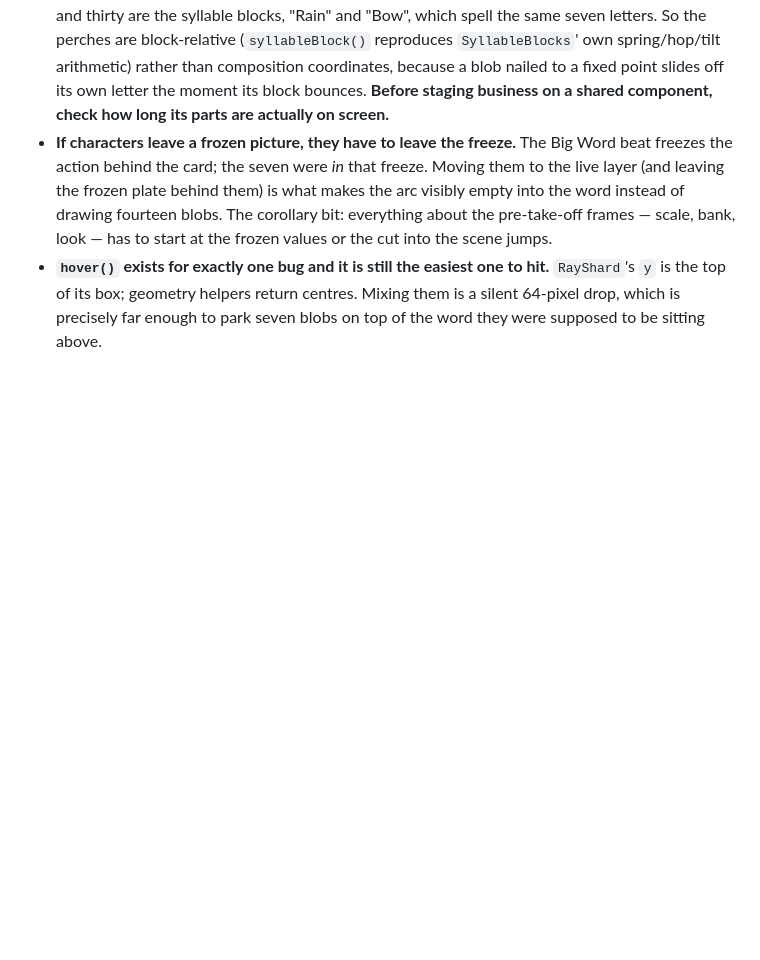
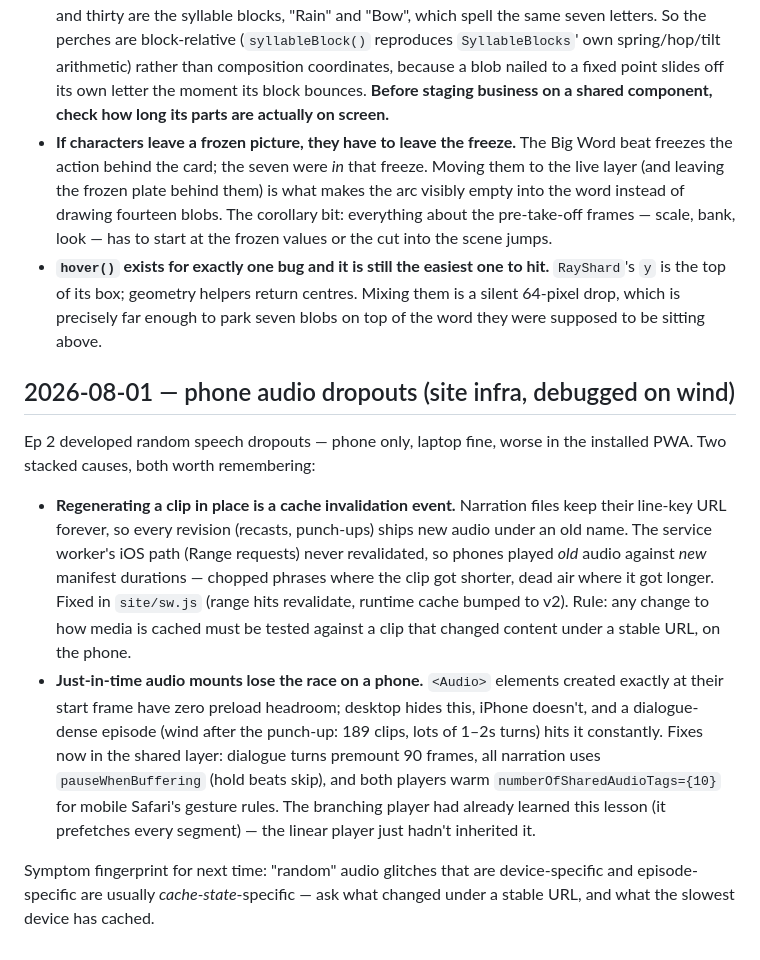
Before and after one commit to VSimilitude/video-generation, a Markdown page: docs/LEARNINGS.md, the part around the change. Drawn GitHub-style; blank space fills up the shorter version.

Commit message:
LEARNINGS: phone audio dropout retro (SW staleness + JIT audio mounts)
Co-Authored-By: Claude Fable 5 <noreply@anthropic.com>

```diff
--- a/docs/LEARNINGS.md
+++ b/docs/LEARNINGS.md
@@ -1058,3 +1058,30 @@ seen. Four findings worth keeping:
   hit.** `RayShard`'s `y` is the top of its box; geometry helpers return
   centres. Mixing them is a silent 64-pixel drop, which is precisely far enough
   to park seven blobs on top of the word they were supposed to be sitting above.
+
+## 2026-08-01 — phone audio dropouts (site infra, debugged on wind)
+
+Ep 2 developed random speech dropouts — phone only, laptop fine, worse in the
+installed PWA. Two stacked causes, both worth remembering:
+
+- **Regenerating a clip in place is a cache invalidation event.** Narration
+  files keep their line-key URL forever, so every revision (recasts, punch-ups)
+  ships new audio under an old name. The service worker's iOS path (Range
+  requests) never revalidated, so phones played *old* audio against *new*
+  manifest durations — chopped phrases where the clip got shorter, dead air
+  where it got longer. Fixed in `site/sw.js` (range hits revalidate, runtime
+  cache bumped to v2). Rule: any change to how media is cached must be tested
+  against a clip that changed content under a stable URL, on the phone.
+- **Just-in-time audio mounts lose the race on a phone.** `<Audio>` elements
+  created exactly at their start frame have zero preload headroom; desktop
+  hides this, iPhone doesn't, and a dialogue-dense episode (wind after the
+  punch-up: 189 clips, lots of 1–2s turns) hits it constantly. Fixes now in
+  the shared layer: dialogue turns premount 90 frames, all narration uses
+  `pauseWhenBuffering` (hold beats skip), and both players warm
+  `numberOfSharedAudioTags={10}` for mobile Safari's gesture rules. The
+  branching player had already learned this lesson (it prefetches every
+  segment) — the linear player just hadn't inherited it.
+
+Symptom fingerprint for next time: "random" audio glitches that are
+device-specific and episode-specific are usually *cache-state*-specific —
+ask what changed under a stable URL, and what the slowest device has cached.
```
